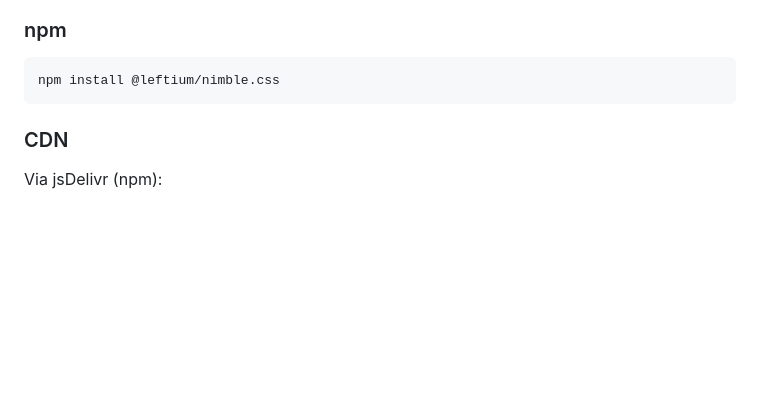
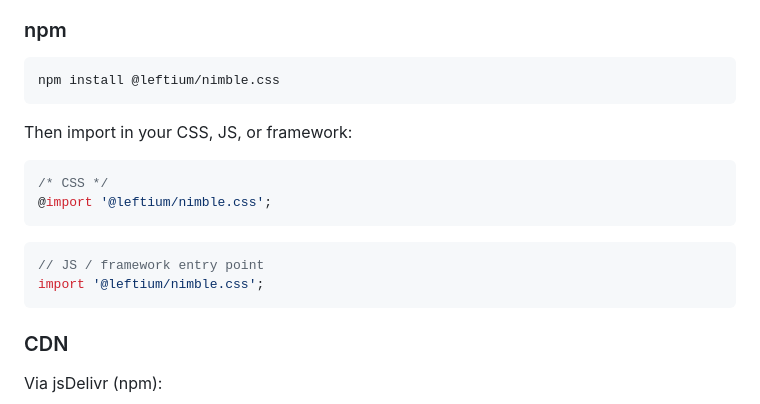
Before and after one commit to Leftium/nimble.css, a Markdown page: README.md, the part around the change. Rendered like a GitHub page; blank space fills up the shorter version.

Commit message:
docs: add post-install import examples to README

````diff
--- a/README.md
+++ b/README.md
@@ -19,6 +19,18 @@ A minimal class/classless CSS library. Drop it in and your semantic HTML looks g
 
 ```bash
 npm install @leftium/nimble.css
+```
+
+Then import in your CSS, JS, or framework:
+
+```css
+/* CSS */
+@import '@leftium/nimble.css';
+```
+
+```js
+// JS / framework entry point
+import '@leftium/nimble.css';
 ```
 
 ### CDN
````
